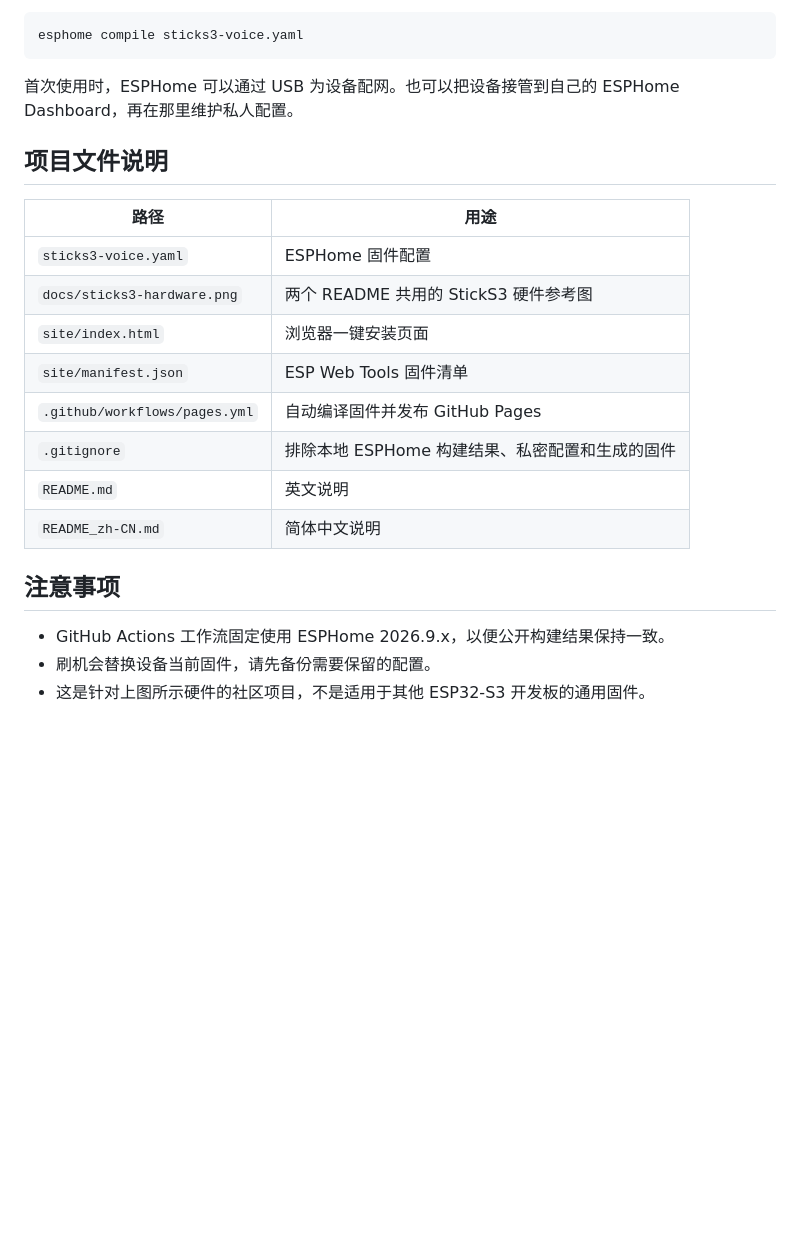
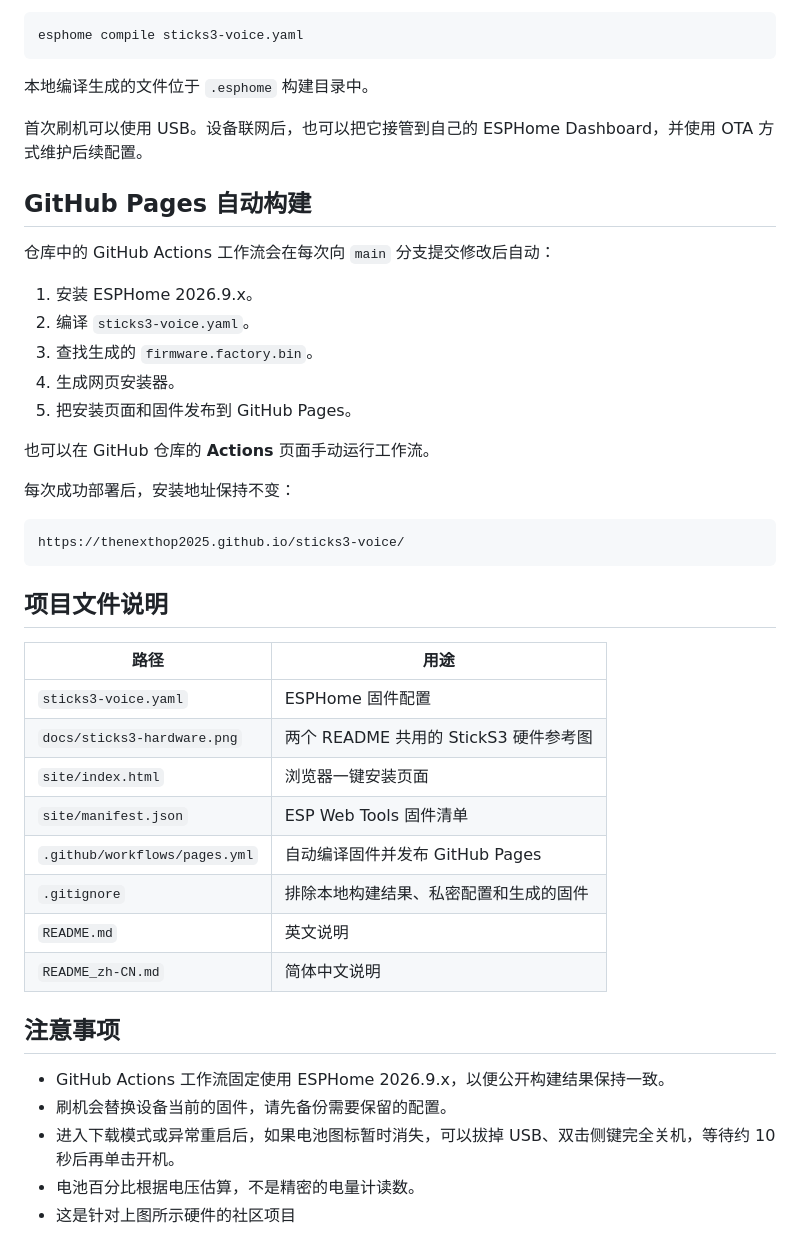
Before and after one commit to thenexthop2025/sticks3-voice, a Markdown page: README_zh-CN.md, the part around one of its changes. Drawn GitHub-style; blank space fills up the shorter version.

````diff
--- a/README_zh-CN.md
+++ b/README_zh-CN.md
@@ -79,7 +163,27 @@ esphome run sticks3-voice.yaml
 esphome compile sticks3-voice.yaml
 ```
 
-首次使用时，ESPHome 可以通过 USB 为设备配网。也可以把设备接管到自己的 ESPHome Dashboard，再在那里维护私人配置。
+本地编译生成的文件位于 `.esphome` 构建目录中。
+
+首次刷机可以使用 USB。设备联网后，也可以把它接管到自己的 ESPHome Dashboard，并使用 OTA 方式维护后续配置。
+
+## GitHub Pages 自动构建
+
+仓库中的 GitHub Actions 工作流会在每次向 `main` 分支提交修改后自动：
+
+1. 安装 ESPHome 2026.9.x。
+2. 编译 `sticks3-voice.yaml`。
+3. 查找生成的 `firmware.factory.bin`。
+4. 生成网页安装器。
+5. 把安装页面和固件发布到 GitHub Pages。
+
+也可以在 GitHub 仓库的 **Actions** 页面手动运行工作流。
+
+每次成功部署后，安装地址保持不变：
+
+```text
+https://thenexthop2025.github.io/sticks3-voice/
+```
 
 ## 项目文件说明
 
@@ -90,12 +194,14 @@ esphome compile sticks3-voice.yaml
 | `site/index.html` | 浏览器一键安装页面 |
 | `site/manifest.json` | ESP Web Tools 固件清单 |
 | `.github/workflows/pages.yml` | 自动编译固件并发布 GitHub Pages |
-| `.gitignore` | 排除本地 ESPHome 构建结果、私密配置和生成的固件 |
+| `.gitignore` | 排除本地构建结果、私密配置和生成的固件 |
 | `README.md` | 英文说明 |
 | `README_zh-CN.md` | 简体中文说明 |
 
 ## 注意事项
 
 - GitHub Actions 工作流固定使用 ESPHome 2026.9.x，以便公开构建结果保持一致。
-- 刷机会替换设备当前固件，请先备份需要保留的配置。
-- 这是针对上图所示硬件的社区项目，不是适用于其他 ESP32-S3 开发板的通用固件。
+- 刷机会替换设备当前的固件，请先备份需要保留的配置。
+- 进入下载模式或异常重启后，如果电池图标暂时消失，可以拔掉 USB、双击侧键完全关机，等待约 10 秒后再单击开机。
+- 电池百分比根据电压估算，不是精密的电量计读数。
+- 这是针对上图所示硬件的社区项目
````
Also changed, not shown: other parts of README_zh-CN.md (+108 -24 lines).
